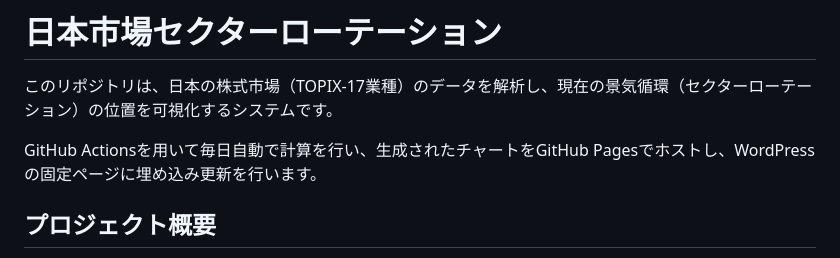
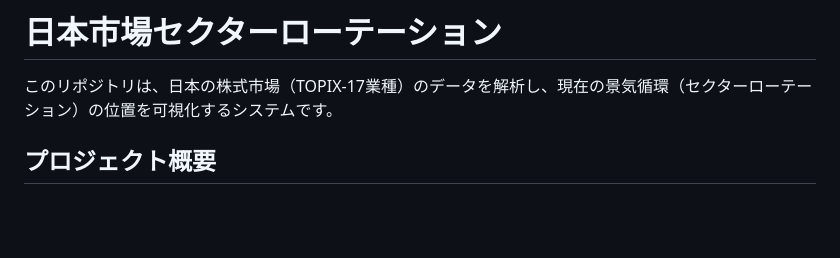
Before and after one commit to skr-works/sector-rotation-chart, a Markdown page: README.md, the part around the change. GitHub-like rendering; blank space fills up the shorter version.

```diff
--- a/README.md
+++ b/README.md
@@ -1,7 +1,5 @@
 # 日本市場セクターローテーション
 このリポジトリは、日本の株式市場（TOPIX-17業種）のデータを解析し、現在の景気循環（セクターローテーション）の位置を可視化するシステムです。
-
-GitHub Actionsを用いて毎日自動で計算を行い、生成されたチャートをGitHub Pagesでホストし、WordPressの固定ページに埋め込み更新を行います。
 
 ## プロジェクト概要
 
```
